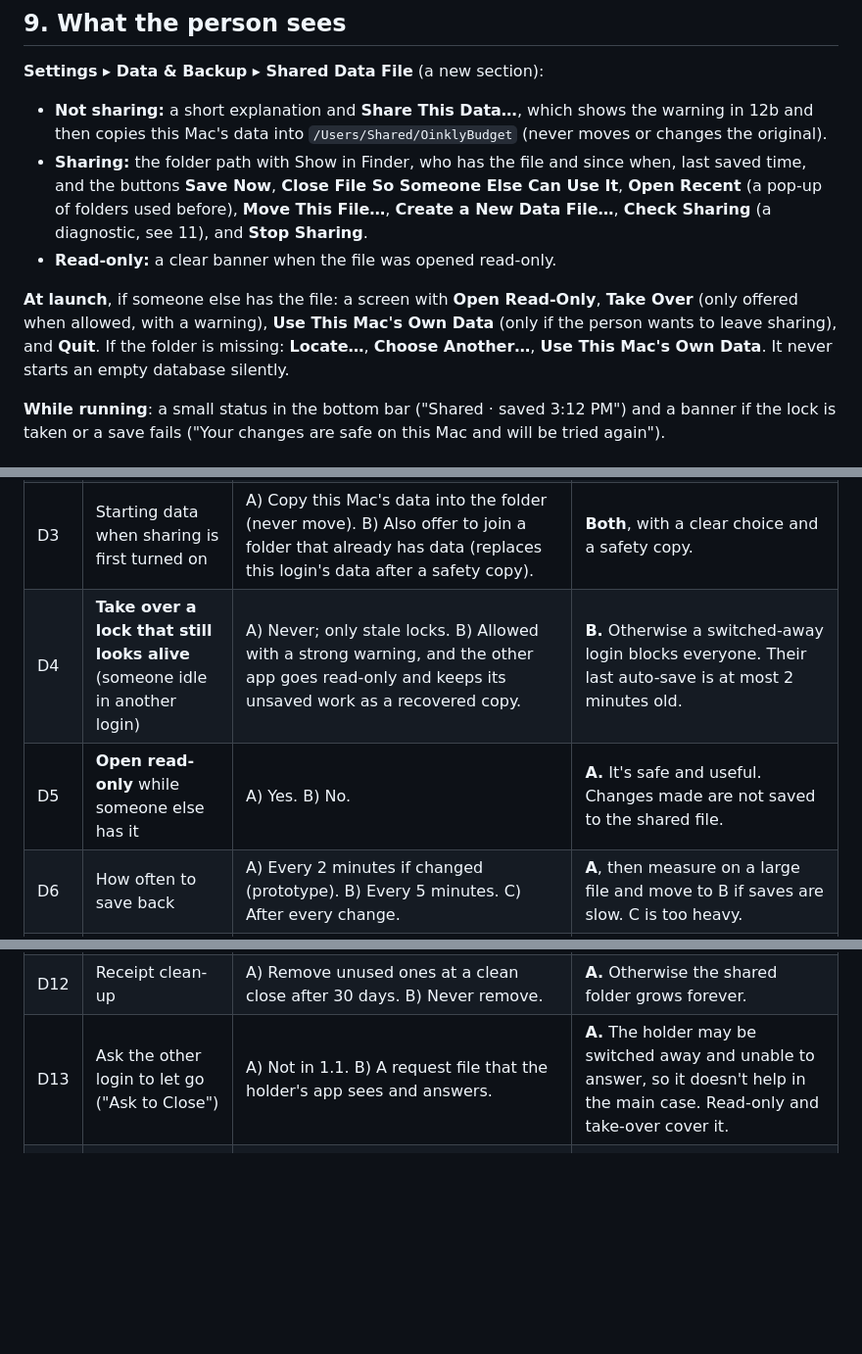
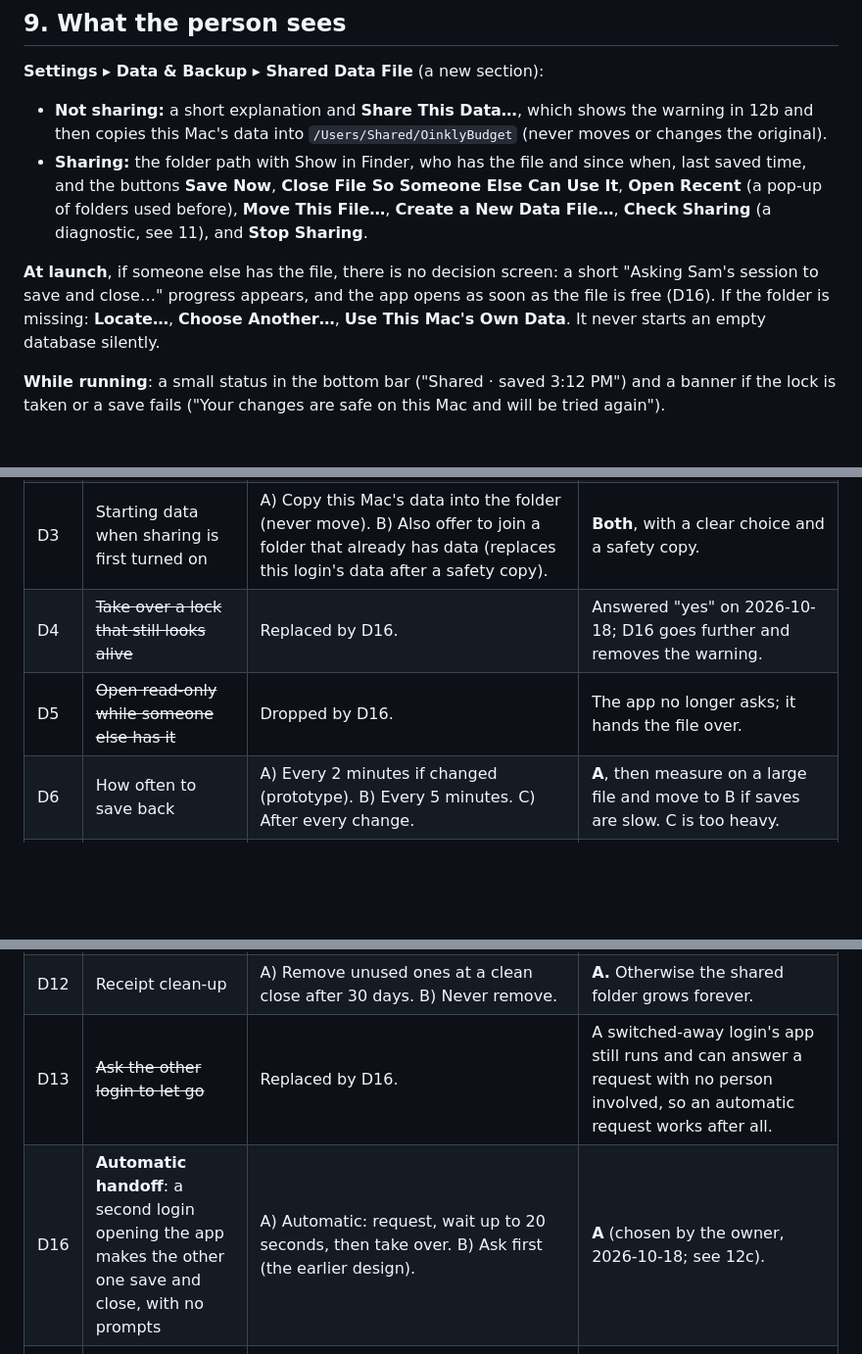
Before and after one commit to vaultstudio-main/Oinkly-Budget, a Markdown page: docs/shared-data-file-design.md, 3 parts joined by grey strips. Shown at 98% size. Rendered like a GitHub page; blank space fills up the shorter version.

```diff
--- a/docs/shared-data-file-design.md
+++ b/docs/shared-data-file-design.md
@@ -113,9 +113,8 @@ One system, not two. Four data locations, one pipeline:
 
 - **Not sharing:** a short explanation and **Share This Data…**, which shows the warning in 12b and then copies this Mac's data into `/Users/Shared/OinklyBudget` (never moves or changes the original).
 - **Sharing:** the folder path with Show in Finder, who has the file and since when, last saved time, and the buttons **Save Now**, **Close File So Someone Else Can Use It**, **Open Recent** (a pop-up of folders used before), **Move This File…**, **Create a New Data File…**, **Check Sharing** (a diagnostic, see 11), and **Stop Sharing**.
-- **Read-only:** a clear banner when the file was opened read-only.
 
-**At launch**, if someone else has the file: a screen with **Open Read-Only**, **Take Over** (only offered when allowed, with a warning), **Use This Mac's Own Data** (only if the person wants to leave sharing), and **Quit**. If the folder is missing: **Locate…**, **Choose Another…**, **Use This Mac's Own Data**. It never starts an empty database silently.
+**At launch**, if someone else has the file, there is no decision screen: a short "Asking Sam's session to save and close…" progress appears, and the app opens as soon as the file is free (D16). If the folder is missing: **Locate…**, **Choose Another…**, **Use This Mac's Own Data**. It never starts an empty database silently.
 
 **While running**: a small status in the bottom bar ("Shared · saved 3:12 PM") and a banner if the lock is taken or a save fails ("Your changes are safe on this Mac and will be tried again").
 
@@ -150,8 +149,8 @@ One system, not two. Four data locations, one pipeline:
 | D1 | Can sharing be used **without** encryption? | A) Yes, each is optional. B) Sharing requires encryption. | **A.** Encryption stays opt-in, as promised. Sharing plain data in a folder everyone on the Mac can read is the owner's choice and Help says so. |
 | D2 | **Stop Sharing**: what does this Mac's data become? | A) The latest shared data is copied to this Mac (after a safety copy of what was there). B) Go back to this Mac's old data, which may be out of date (the prototype). C) Ask each time. | **A.** B can silently bring back stale data, which is exactly the loss this feature must not cause. |
 | D3 | Starting data when sharing is first turned on | A) Copy this Mac's data into the folder (never move). B) Also offer to join a folder that already has data (replaces this login's data after a safety copy). | **Both**, with a clear choice and a safety copy. |
-| D4 | **Take over a lock that still looks alive** (someone idle in another login) | A) Never; only stale locks. B) Allowed with a strong warning, and the other app goes read-only and keeps its unsaved work as a recovered copy. | **B.** Otherwise a switched-away login blocks everyone. Their last auto-save is at most 2 minutes old. |
-| D5 | **Open read-only** while someone else has it | A) Yes. B) No. | **A.** It's safe and useful. Changes made are not saved to the shared file. |
+| D4 | ~~Take over a lock that still looks alive~~ | Replaced by D16. | Answered "yes" on 2026-10-18; D16 goes further and removes the warning. |
+| D5 | ~~Open read-only while someone else has it~~ | Dropped by D16. | The app no longer asks; it hands the file over. |
 | D6 | How often to save back | A) Every 2 minutes if changed (prototype). B) Every 5 minutes. C) After every change. | **A**, then measure on a large file and move to B if saves are slow. C is too heavy. |
 | D7 | Heartbeat and stale limit | A) 60 seconds and 3 minutes (prototype). B) 30 seconds and 2 minutes. C) Longer. | **A.** Sleep makes shorter limits trigger false takeovers. |
 | D8 | History of finished saves kept in the folder | A) One previous save (prototype). B) The last 5 saves plus one per day for 7 days. C) None. | **B.** Costs disk space (about 6 to 12 copies) but makes any bad save recoverable. Receipts are shared, not copied, between these. |
@@ -159,7 +158,8 @@ One system, not two. Four data locations, one pipeline:
 | D10 | Folder locations | A) Only this Mac's own disk; block network volumes and warn on cloud-synced folders. B) Allow anything. C) Block cloud folders too. | **A.** The finished file is written whole, so a sync service is less harmful than for a live database, but a synced folder can make "conflicted copies" and the lock would be wrong across Macs. |
 | D11 | Open Recent, Move This File, Create a New File | A) All three in 1.1. B) Open Recent only. | **A.** They were on the prototype's list. Move and Create are small once the pipeline is one system. |
 | D12 | Receipt clean-up | A) Remove unused ones at a clean close after 30 days. B) Never remove. | **A.** Otherwise the shared folder grows forever. |
-| D13 | Ask the other login to let go ("Ask to Close") | A) Not in 1.1. B) A request file that the holder's app sees and answers. | **A.** The holder may be switched away and unable to answer, so it doesn't help in the main case. Read-only and take-over cover it. |
+| D13 | ~~Ask the other login to let go~~ | Replaced by D16. | A switched-away login's app still runs and can answer a request with no person involved, so an automatic request works after all. |
+| D16 | **Automatic handoff**: a second login opening the app makes the other one save and close, with no prompts | A) Automatic: request, wait up to 20 seconds, then take over. B) Ask first (the earlier design). | **A** (chosen by the owner, 2026-10-18; see 12c). |
 | D15 | How the shared folder is chosen | A) A fixed folder, `/Users/Shared/OinklyBudget`, made by the app with a narrow sandbox exception, no panel. B) The same folder proposed, with the system panel pointing at it for one click. C) The person chooses any folder. | **A** (chosen by the owner, 2026-10-18; see 12b). B is the fallback if App Review refuses the exception. C is dropped: a person could pick a protected, network or cloud folder. |
 | D14 | What if the two-login test fails or finds permission problems | A) Fix and retry. B) Ship 1.1 without sharing and leave it for 1.2. | **Plan for B as the fallback.** Sharing is the last step, so dropping it does not disturb the rest. Decide at the gate after Phase 1. |
 
```
Also changed, not shown: other parts of docs/shared-data-file-design.md (+23 -4 lines), docs/shared-file-phase0-test.md (+4 -0 lines).
